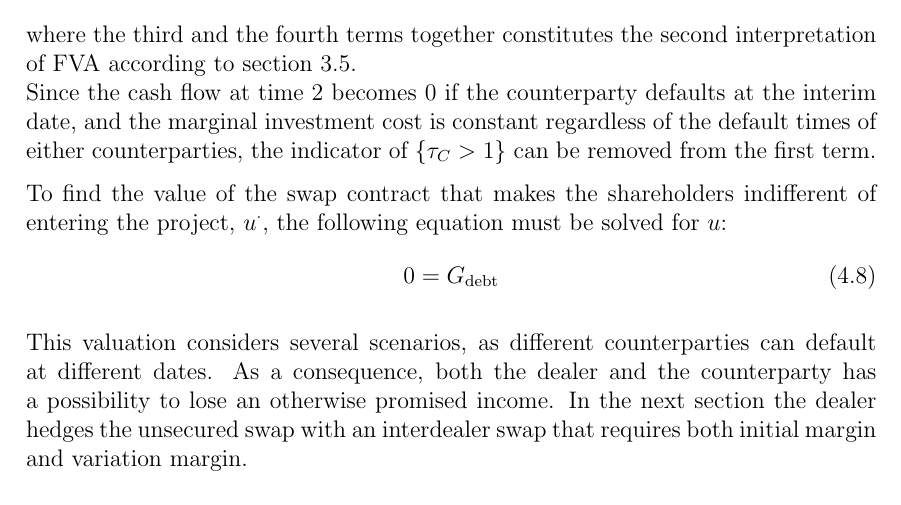
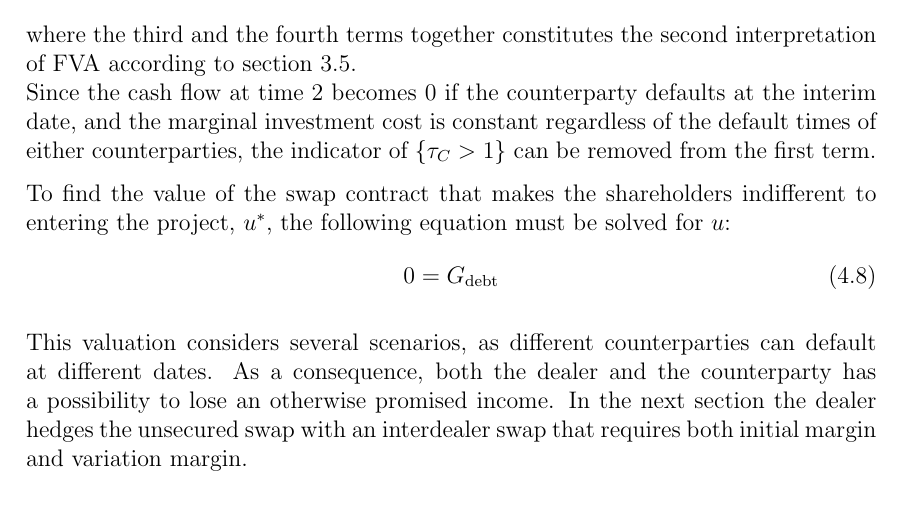
Before and after one commit to sebastianbaltser/master-thesis, a LaTeX thesis (thesis/main.tex, which reads thesis/content/body-matter/swap-contract/unsecured-swap-valuation.tex): part of page 48 of 49, cut so that both start at the same text. Compiled offline with pdfLaTeX.

Commit message:
Fix sentence
Co-authored-by: Sebastian Baltser <52928866+sebastianbaltser@users.noreply.github.com>

```diff
--- a/thesis/content/body-matter/swap-contract/unsecured-swap-valuation.tex
+++ b/thesis/content/body-matter/swap-contract/unsecured-swap-valuation.tex
@@ -225,7 +225,7 @@
         and the marginal investment cost is constant regardless of the default times of either counterparties,
         the indicator of $\{\tau_{C}>1\}$ can be removed from the first term.
 
-        To find the value of the swap contract that makes the shareholders indifferent of entering the project, $u^{*}$,
+        To find the value of the swap contract that makes the shareholders indifferent to entering the project, $u^{\ast}$,
         the following equation must be solved for $u$:
         \begin{equation}
             0 = G_{\text{debt}}
```
